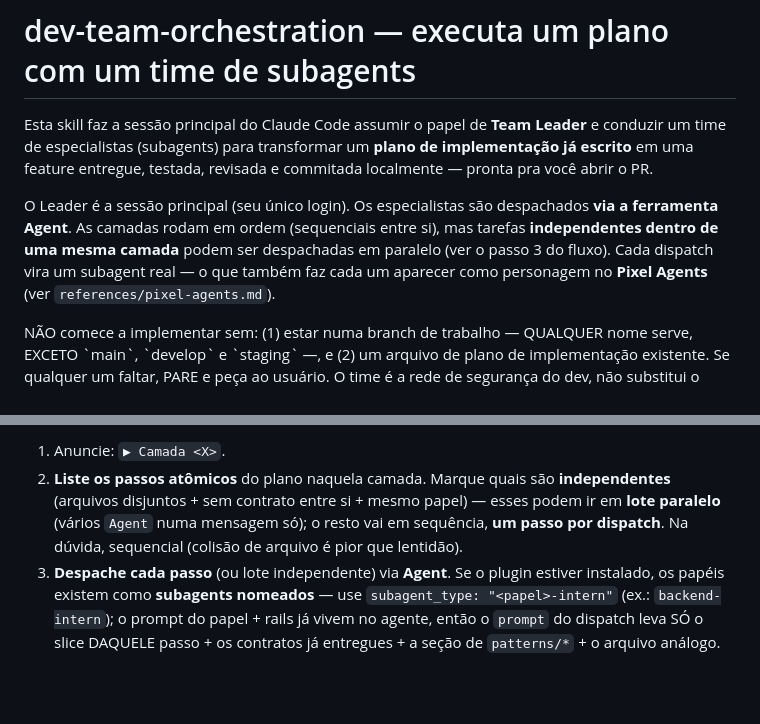
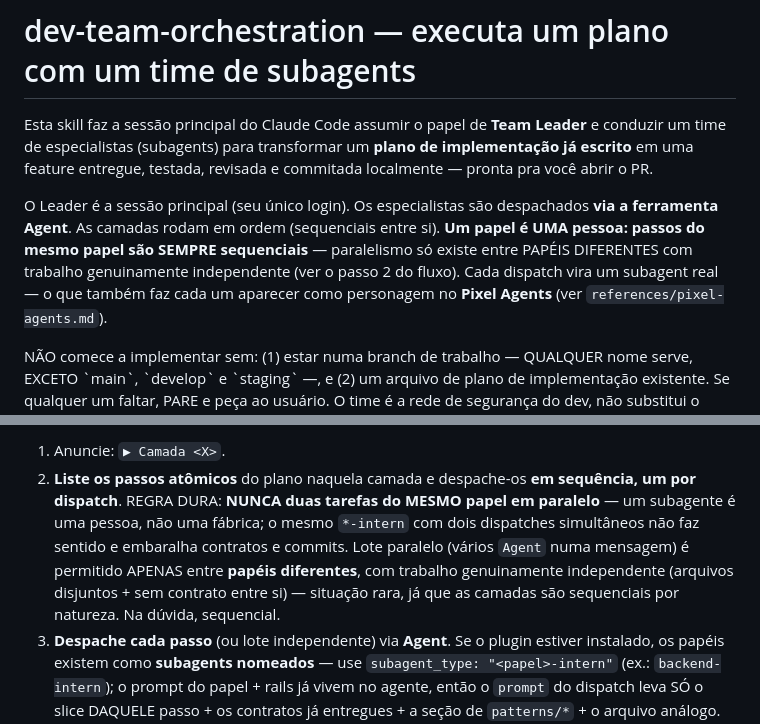
Before and after one commit to brenokern/dev-team-orchestration, a Markdown page: skills/dev-team-orchestration/SKILL.md, 2 parts joined by grey strips. Rendered like a GitHub page; blank space fills up the shorter version.

Commit message:
feat(skill): proibido paralelismo do MESMO papel
um subagente e uma pessoa: passos do mesmo *-intern sao SEMPRE
sequenciais; lote paralelo so entre papeis diferentes com trabalho
genuinamente independente (raro, camadas ja sao sequenciais). O viewer
mantem as defesas contra mesmo-papel-paralelo (leaders desobedientes)

```diff
--- a/skills/dev-team-orchestration/SKILL.md
+++ b/skills/dev-team-orchestration/SKILL.md
@@ -19,9 +19,10 @@ um time de especialistas (subagents) para transformar um **plano de implementaç
 em uma feature entregue, testada, revisada e commitada localmente — pronta pra você abrir o PR.
 
 O Leader é a sessão principal (seu único login). Os especialistas são despachados **via a
-ferramenta Agent**. As camadas rodam em ordem (sequenciais entre si), mas tarefas
-**independentes dentro de uma mesma camada** podem ser despachadas em paralelo (ver o passo 3
-do fluxo). Cada dispatch vira um subagent real — o que também faz cada um aparecer como
+ferramenta Agent**. As camadas rodam em ordem (sequenciais entre si). **Um papel é UMA pessoa:
+passos do mesmo papel são SEMPRE sequenciais** — paralelismo só existe entre PAPÉIS DIFERENTES
+com trabalho genuinamente independente (ver o passo 2 do fluxo). Cada dispatch vira um subagent
+real — o que também faz cada um aparecer como
 personagem no **Pixel Agents** (ver `references/pixel-agents.md`).
 
 <HARD-GATE>
@@ -123,10 +124,13 @@ no dispatch desse passo.
   `sonnet` (mais rápido) e manter `opus` só no reviewer, quando a camada for repetitiva.
 
 1. Anuncie: `▶ Camada <X>`.
-2. **Liste os passos atômicos** do plano naquela camada. Marque quais são **independentes**
-   (arquivos disjuntos + sem contrato entre si + mesmo papel) — esses podem ir em **lote
-   paralelo** (vários `Agent` numa mensagem só); o resto vai em sequência, **um passo por
-   dispatch**. Na dúvida, sequencial (colisão de arquivo é pior que lentidão).
+2. **Liste os passos atômicos** do plano naquela camada e despache-os **em sequência, um por
+   dispatch**. REGRA DURA: **NUNCA duas tarefas do MESMO papel em paralelo** — um subagente é
+   uma pessoa, não uma fábrica; o mesmo `*-intern` com dois dispatches simultâneos não faz
+   sentido e embaralha contratos e commits. Lote paralelo (vários `Agent` numa mensagem) é
+   permitido APENAS entre **papéis diferentes**, com trabalho genuinamente independente
+   (arquivos disjuntos + sem contrato entre si) — situação rara, já que as camadas são
+   sequenciais por natureza. Na dúvida, sequencial.
 3. **Despache cada passo** (ou lote independente) via **Agent**. Se o plugin estiver instalado,
    os papéis existem como **subagents nomeados** — use `subagent_type: "<papel>-intern"` (ex.:
    `backend-intern`); o prompt do papel + rails já vivem no agente, então o `prompt` do dispatch
```
